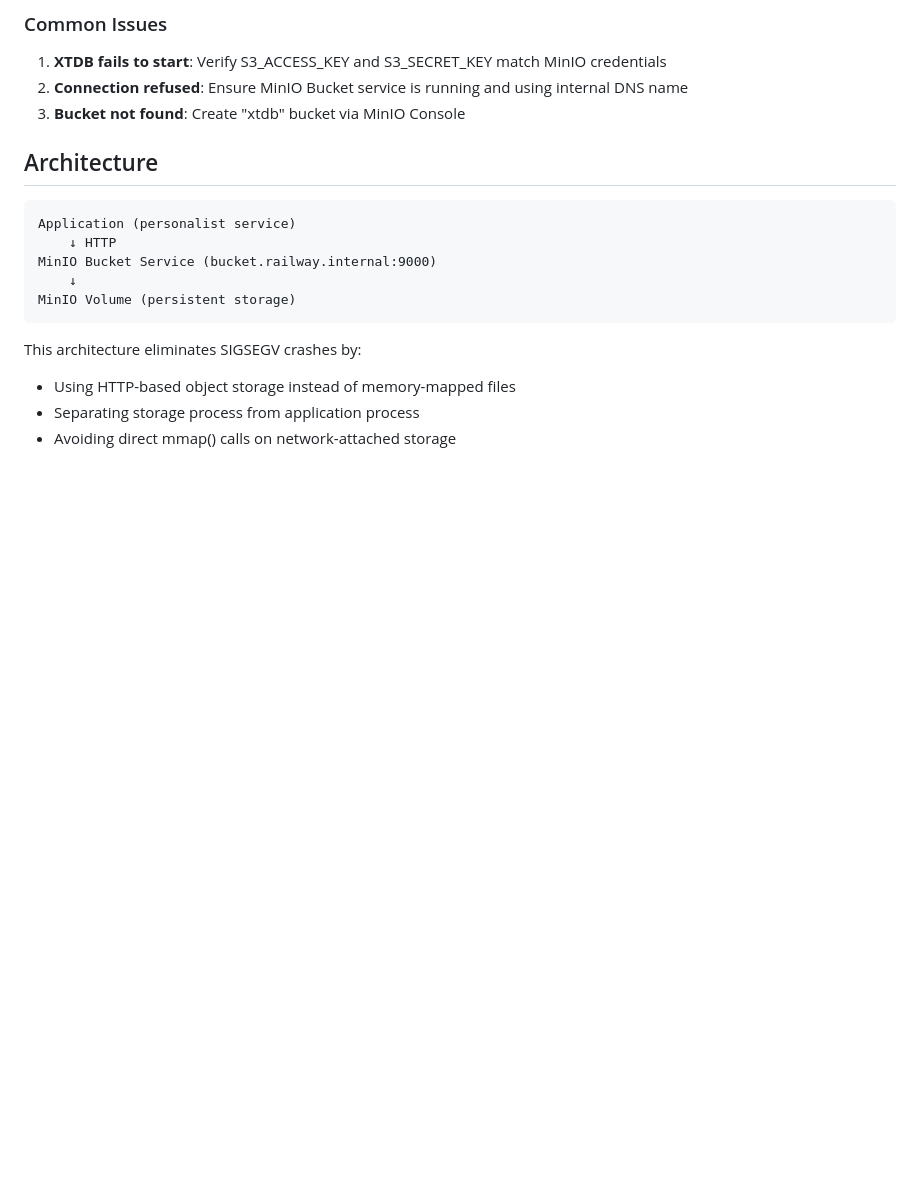
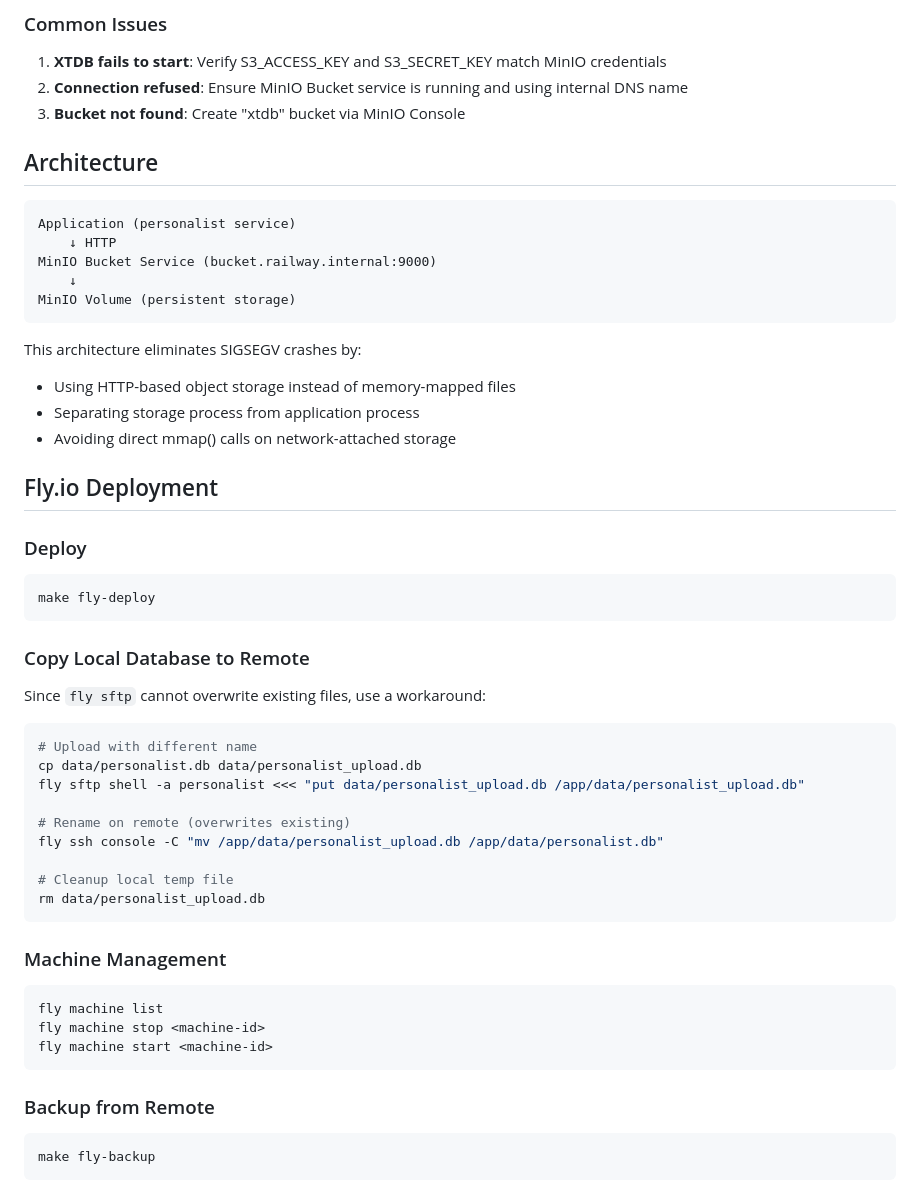
Before and after one commit to eighttrigrams/personalist, a Markdown page: PRODUCTION.md, the part around the change. Rendered like a GitHub page; blank space fills up the shorter version.

Commit message:
Add Fly.io deployment instructions to PRODUCTION.md
🤖 Generated with [Claude Code](https://claude.com/claude-code)

Co-Authored-By: Claude Opus 4.5 <noreply@anthropic.com>

````diff
--- a/PRODUCTION.md
+++ b/PRODUCTION.md
@@ -115,3 +115,37 @@ This architecture eliminates SIGSEGV crashes by:
 - Using HTTP-based object storage instead of memory-mapped files
 - Separating storage process from application process
 - Avoiding direct mmap() calls on network-attached storage
+
+## Fly.io Deployment
+
+### Deploy
+```bash
+make fly-deploy
+```
+
+### Copy Local Database to Remote
+Since `fly sftp` cannot overwrite existing files, use a workaround:
+
+```bash
+# Upload with different name
+cp data/personalist.db data/personalist_upload.db
+fly sftp shell -a personalist <<< "put data/personalist_upload.db /app/data/personalist_upload.db"
+
+# Rename on remote (overwrites existing)
+fly ssh console -C "mv /app/data/personalist_upload.db /app/data/personalist.db"
+
+# Cleanup local temp file
+rm data/personalist_upload.db
+```
+
+### Machine Management
+```bash
+fly machine list
+fly machine stop <machine-id>
+fly machine start <machine-id>
+```
+
+### Backup from Remote
+```bash
+make fly-backup
+```
````
